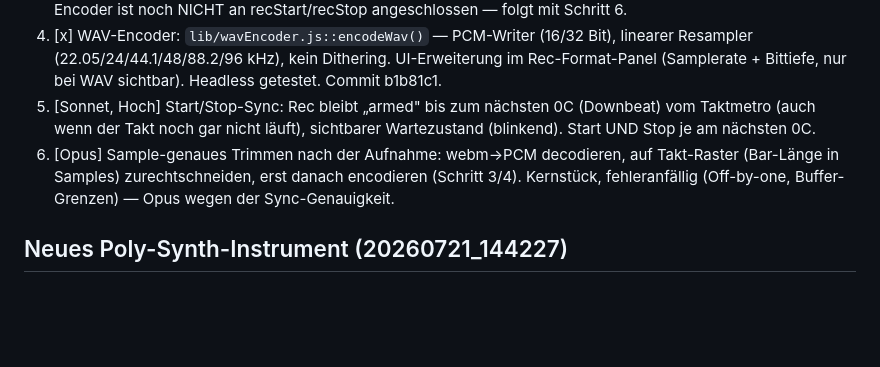
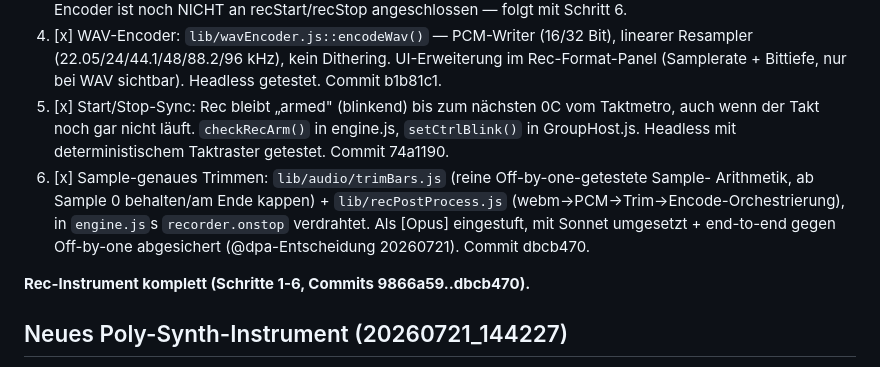
Before and after one commit to 3Dietrich/werkbank, a Markdown page: todos.md, the part around the change. Rendered like a GitHub page; blank space fills up the shorter version.

Commit message:
todos.md: Rec-Instrument-Strang komplett abgehakt (Schritte 1-6)

```diff
--- a/todos.md
+++ b/todos.md
@@ -28,12 +28,16 @@ Bei 5/6 kein Batchen — eigener Hördurchgang, isoliert testen (Audio-Timing-Co
    Resampler (22.05/24/44.1/48/88.2/96 kHz), kein Dithering. UI-Erweiterung im
    Rec-Format-Panel (Samplerate + Bittiefe, nur bei WAV sichtbar). Headless getestet.
    Commit b1b81c1.
-5. [Sonnet, Hoch] Start/Stop-Sync: Rec bleibt „armed" bis zum nächsten 0C (Downbeat) vom
-   Taktmetro (auch wenn der Takt noch gar nicht läuft), sichtbarer Wartezustand (blinkend).
-   Start UND Stop je am nächsten 0C.
-6. [Opus] Sample-genaues Trimmen nach der Aufnahme: webm→PCM decodieren, auf Takt-Raster
-   (Bar-Länge in Samples) zurechtschneiden, erst danach encodieren (Schritt 3/4). Kernstück,
-   fehleranfällig (Off-by-one, Buffer-Grenzen) — Opus wegen der Sync-Genauigkeit.
+5. [x] Start/Stop-Sync: Rec bleibt „armed" (blinkend) bis zum nächsten 0C vom Taktmetro,
+   auch wenn der Takt noch gar nicht läuft. `checkRecArm()` in engine.js, `setCtrlBlink()`
+   in GroupHost.js. Headless mit deterministischem Taktraster getestet. Commit 74a1190.
+6. [x] Sample-genaues Trimmen: `lib/audio/trimBars.js` (reine Off-by-one-getestete Sample-
+   Arithmetik, ab Sample 0 behalten/am Ende kappen) + `lib/recPostProcess.js`
+   (webm→PCM→Trim→Encode-Orchestrierung), in `engine.js`s `recorder.onstop` verdrahtet.
+   Als [Opus] eingestuft, mit Sonnet umgesetzt + end-to-end gegen Off-by-one abgesichert
+   (@dpa-Entscheidung 20260721). Commit dbcb470.
+
+**Rec-Instrument komplett (Schritte 1-6, Commits 9866a59..dbcb470).**
 
 ## Neues Poly-Synth-Instrument (20260721_144227)
 Größter Strang, DSP-lastig. Kein Batchen — ein Change pro Hördurchgang (wie teslacoil,
```
